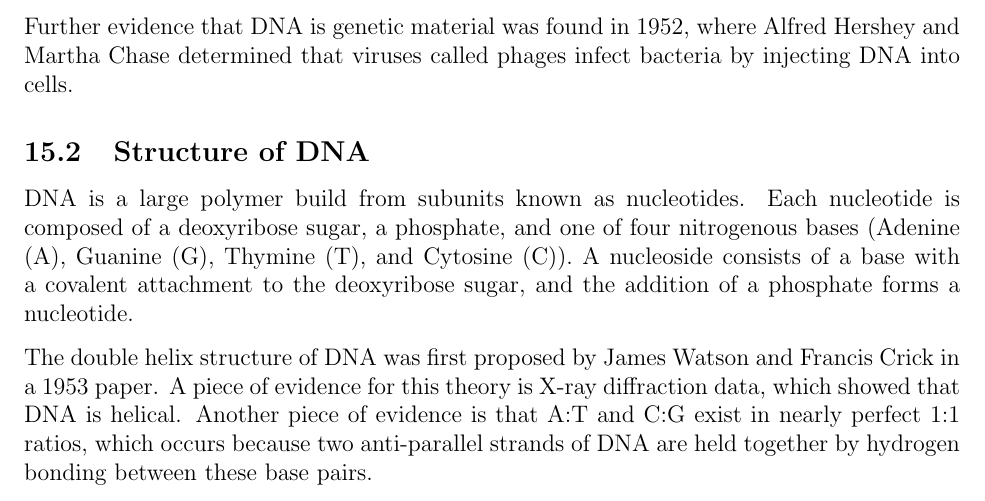
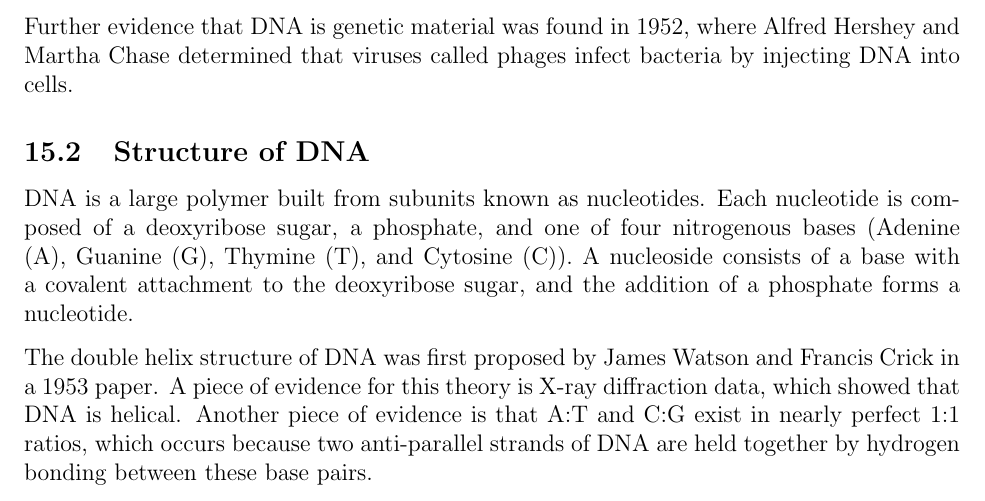
Before and after one commit to m-socha/BIOL-239-Notes, a LaTeX document (notes.tex): part of page 26 of 31, cut so that both start at the same text. Compiled offline with pdfLaTeX.

Commit message:
Spelling fix.

```diff
--- a/notes.tex
+++ b/notes.tex
@@ -550,7 +550,7 @@
       by injecting DNA into cells.
 
     \subsection{Structure of DNA}
-      DNA is a large polymer build from subunits known as nucleotides. Each nucleotide is composed of a deoxyribose sugar, a phosphate, and one of four nitrogenous
+      DNA is a large polymer built from subunits known as nucleotides. Each nucleotide is composed of a deoxyribose sugar, a phosphate, and one of four nitrogenous
       bases (Adenine (A), Guanine (G), Thymine (T), and Cytosine (C)). A nucleoside consists of a base with a covalent attachment to the deoxyribose sugar, and the
       addition of a phosphate forms a nucleotide.
 
```
Also changed, not shown: notes.pdf.
